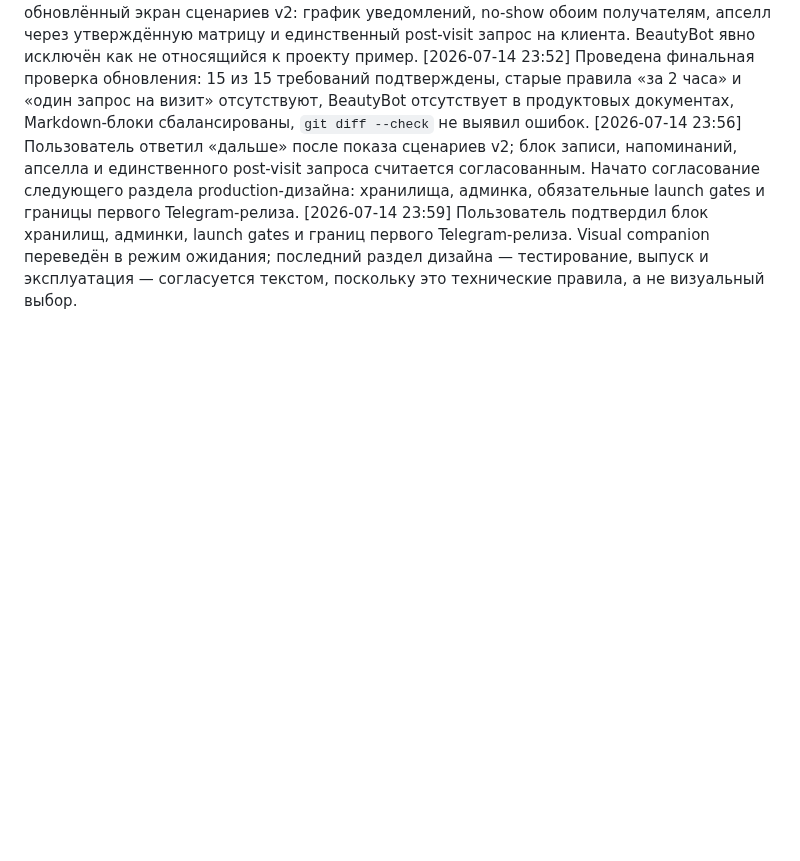
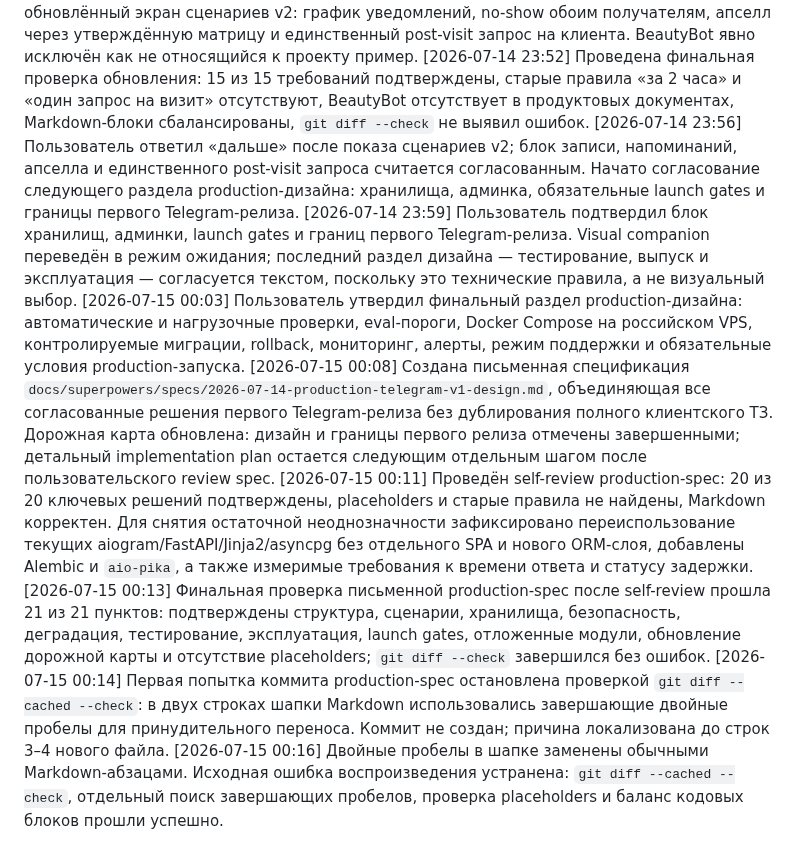
Before and after one commit to vlad495-commits/moroz-i-solntse-bot, a Markdown page: changelog.md, the part around the change. GitHub-like rendering; blank space fills up the shorter version.

Commit message:
docs: добавлен production-дизайн Telegram-релиза

```diff
--- a/changelog.md
+++ b/changelog.md
@@ -155,3 +155,9 @@
 [2026-07-14 23:52] Проведена финальная проверка обновления: 15 из 15 требований подтверждены, старые правила «за 2 часа» и «один запрос на визит» отсутствуют, BeautyBot отсутствует в продуктовых документах, Markdown-блоки сбалансированы, `git diff --check` не выявил ошибок.
 [2026-07-14 23:56] Пользователь ответил «дальше» после показа сценариев v2; блок записи, напоминаний, апселла и единственного post-visit запроса считается согласованным. Начато согласование следующего раздела production-дизайна: хранилища, админка, обязательные launch gates и границы первого Telegram-релиза.
 [2026-07-14 23:59] Пользователь подтвердил блок хранилищ, админки, launch gates и границ первого Telegram-релиза. Visual companion переведён в режим ожидания; последний раздел дизайна — тестирование, выпуск и эксплуатация — согласуется текстом, поскольку это технические правила, а не визуальный выбор.
+[2026-07-15 00:03] Пользователь утвердил финальный раздел production-дизайна: автоматические и нагрузочные проверки, eval-пороги, Docker Compose на российском VPS, контролируемые миграции, rollback, мониторинг, алерты, режим поддержки и обязательные условия production-запуска.
+[2026-07-15 00:08] Создана письменная спецификация `docs/superpowers/specs/2026-07-14-production-telegram-v1-design.md`, объединяющая все согласованные решения первого Telegram-релиза без дублирования полного клиентского ТЗ. Дорожная карта обновлена: дизайн и границы первого релиза отмечены завершенными; детальный implementation plan остается следующим отдельным шагом после пользовательского review spec.
+[2026-07-15 00:11] Проведён self-review production-spec: 20 из 20 ключевых решений подтверждены, placeholders и старые правила не найдены, Markdown корректен. Для снятия остаточной неоднозначности зафиксировано переиспользование текущих aiogram/FastAPI/Jinja2/asyncpg без отдельного SPA и нового ORM-слоя, добавлены Alembic и `aio-pika`, а также измеримые требования к времени ответа и статусу задержки.
+[2026-07-15 00:13] Финальная проверка письменной production-spec после self-review прошла 21 из 21 пунктов: подтверждены структура, сценарии, хранилища, безопасность, деградация, тестирование, эксплуатация, launch gates, отложенные модули, обновление дорожной карты и отсутствие placeholders; `git diff --check` завершился без ошибок.
+[2026-07-15 00:14] Первая попытка коммита production-spec остановлена проверкой `git diff --cached --check`: в двух строках шапки Markdown использовались завершающие двойные пробелы для принудительного переноса. Коммит не создан; причина локализована до строк 3–4 нового файла.
+[2026-07-15 00:16] Двойные пробелы в шапке заменены обычными Markdown-абзацами. Исходная ошибка воспроизведения устранена: `git diff --cached --check`, отдельный поиск завершающих пробелов, проверка placeholders и баланс кодовых блоков прошли успешно.
```
Also changed, not shown: Дорожная карта.md (+2 -1 lines), 1 other file.
